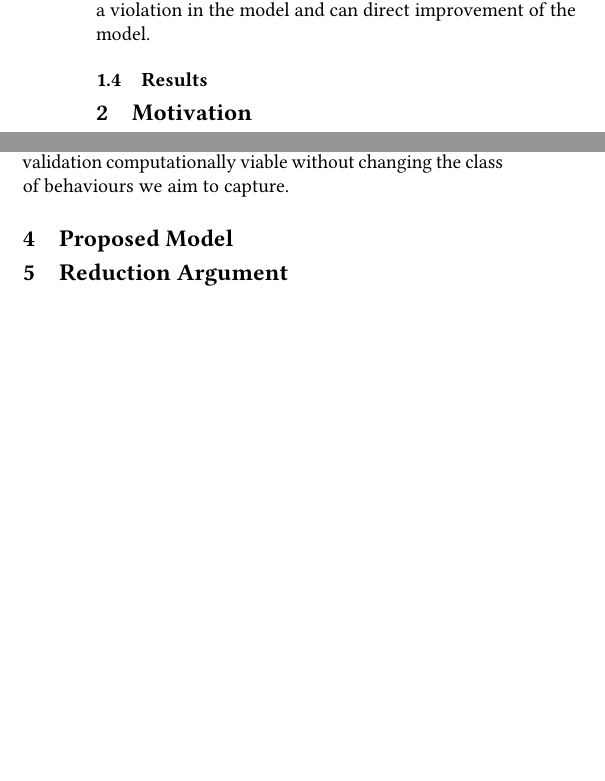
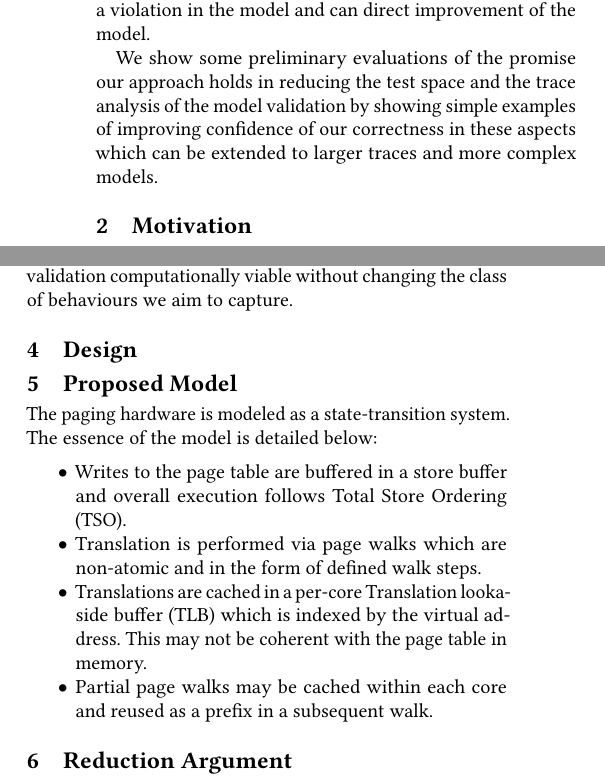
Before and after one commit to rishikavarma/x86-paging-hardware-model-testing, a LaTeX paper (paper.tex, which reads sections/design.tex, sections/introduction.tex, sections/model.tex): two parts of the columns of pages 2 and 3 of 9, joined at a grey line, cut so that both start at the same text, the shorter picture padded with empty space. Compiled offline with pdfLaTeX.

Commit message:
model and other fix up

```diff
--- a/paper.tex
+++ b/paper.tex
@@ -7,6 +7,15 @@
 \settopmatter{printacmref=false}
 \renewcommand\footnotetextcopyrightpermission[1]{}
 \pagestyle{plain}
+
+% PLOS 2026 venue info (replaces the default acmart "Conference'17" placeholder).
+\acmConference[PLOS '26]{%
+  14th Workshop on Programming Languages and Operating Systems}{%
+  September 29, 2026}{Prague, Czechia}
+\acmYear{2026}
+\acmSubmissionID{10}
+\setcopyright{none}
+\copyrightyear{2026}
 
 \usepackage{cleveref}
 
--- /dev/null
+++ b/sections/design.tex
@@ -0,0 +1,3 @@
+%% ============================================================
+\section{Design}\label{sec:design}
+%% ============================================================
--- a/sections/introduction.tex
+++ b/sections/introduction.tex
@@ -70,7 +66,4 @@ We discuss the approaches that we explored in addressing each of these aspects.
 To execute the test traces to obtain corresponding results, we built a test harness using the barrelfish operating system ensuring that we execute as close to the hardware as possible.
 Finally, we propose the idea of approaching verification of a trace against the model as a synthesis problem. The model itself dictates the constraints which are derived from the states and transitions, and the externally observed events (along with the outputs from the test execution) guides generation of potential internal state transitions that justify the observed behaviour. In the case that we do not find any such completed traces, it indicates a violation in the model and can direct improvement of the model.
 
-
-\subsection{Results}\label{sec:intro:results}
-
-% TODO: What are our results?
+We show some preliminary evaluations of the promise our approach holds in reducing the test space and the trace analysis of the model validation by showing simple examples of improving confidence of our correctness in these aspects which can be extended to larger traces and more complex models.
--- a/sections/model.tex
+++ b/sections/model.tex
@@ -2,6 +2,11 @@
 \section{Proposed Model}\label{sec:model}
 %% ============================================================
 
-% TODO: Present the formal model of the x86 MMU that is the subject of
-% validation. Describe states, transitions, and the distinction between
-% external and internal actions.
+The paging hardware is modeled as a state-transition system. The essence of the model is detailed below:
+
+\begin{itemize}
+    \item Writes to the page table are buffered in a store buffer and overall execution follows Total Store Ordering (TSO).
+    \item Translation is performed via page walks which are non-atomic and in the form of defined walk steps.
+    \item Translations are cached in a per-core Translation lookaside buffer (TLB) which is indexed by the virtual address. This may not be coherent with the page table in memory.
+    \item Partial page walks may be cached within each core and reused as a prefix in a subsequent walk.
+\end{itemize}
```
Also changed, not shown: paper.tex (1 more changed lines), sections/introduction.tex (4 more changed lines).
